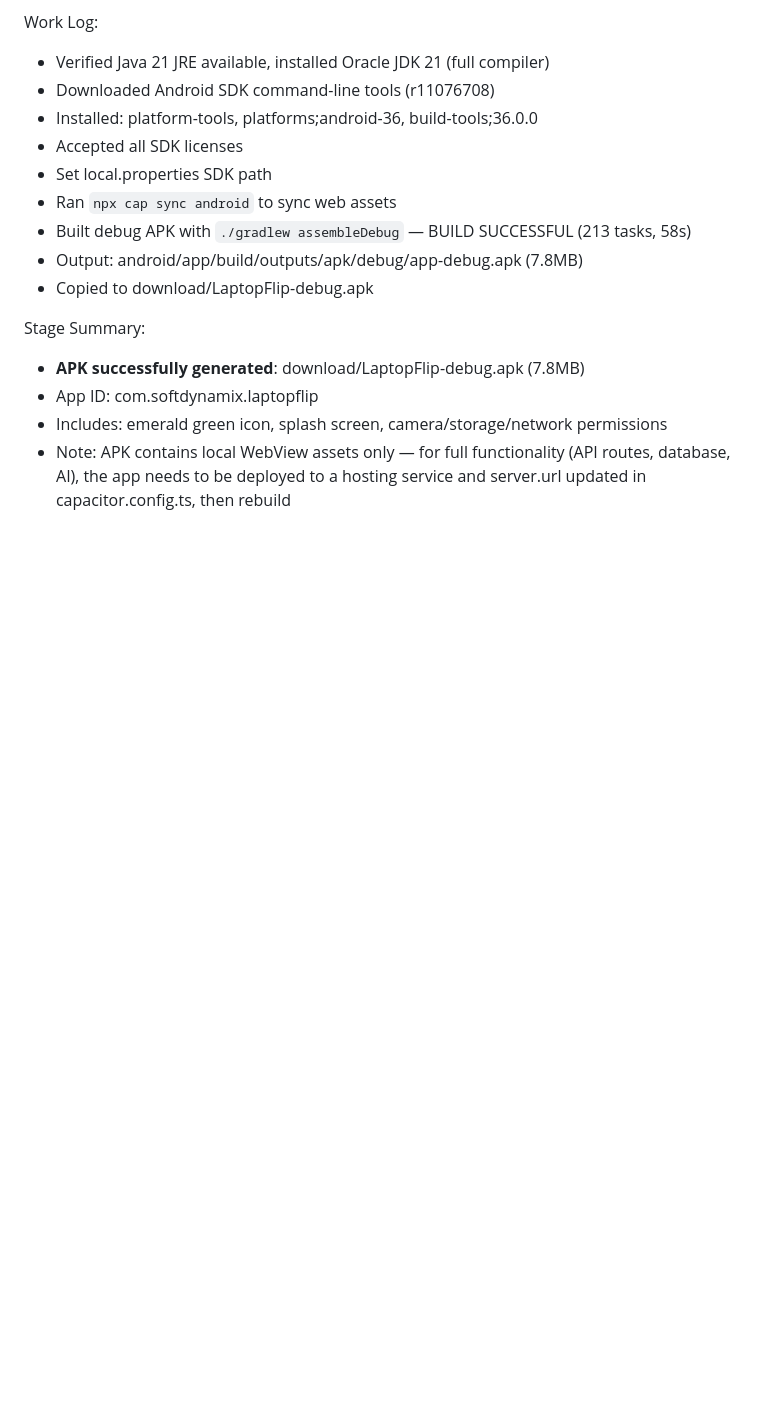
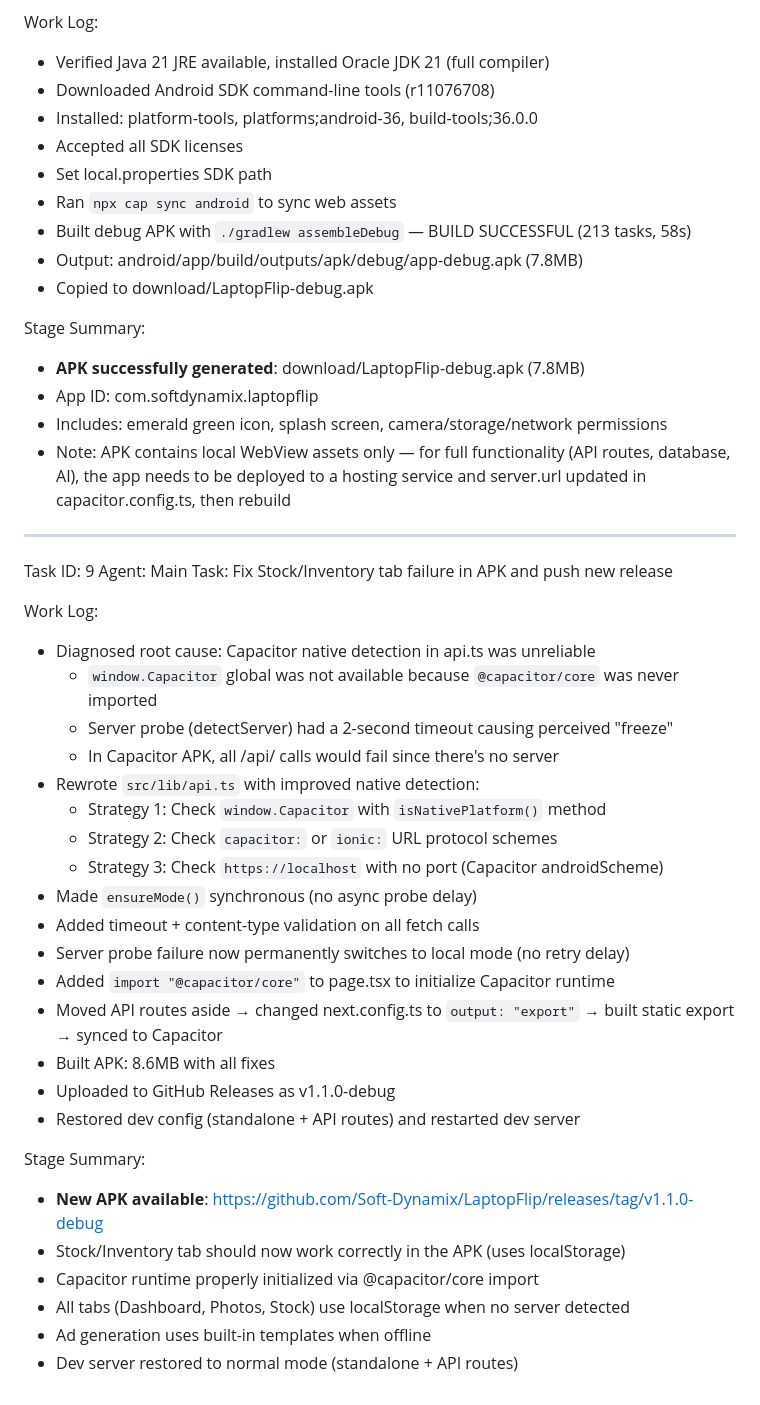
Before and after one commit to Soft-Dynamix/LaptopFlip, a Markdown page: worklog.md, the part around the change. Drawn GitHub-style; blank space fills up the shorter version.

Commit message:
524d6800-b7b9-478d-889c-ae81a7ae72aa

```diff
--- a/worklog.md
+++ b/worklog.md
@@ -244,3 +244,34 @@ Stage Summary:
 - App ID: com.softdynamix.laptopflip
 - Includes: emerald green icon, splash screen, camera/storage/network permissions
 - Note: APK contains local WebView assets only — for full functionality (API routes, database, AI), the app needs to be deployed to a hosting service and server.url updated in capacitor.config.ts, then rebuild
+
+---
+Task ID: 9
+Agent: Main
+Task: Fix Stock/Inventory tab failure in APK and push new release
+
+Work Log:
+- Diagnosed root cause: Capacitor native detection in api.ts was unreliable
+  - `window.Capacitor` global was not available because `@capacitor/core` was never imported
+  - Server probe (detectServer) had a 2-second timeout causing perceived "freeze"
+  - In Capacitor APK, all /api/ calls would fail since there's no server
+- Rewrote `src/lib/api.ts` with improved native detection:
+  - Strategy 1: Check `window.Capacitor` with `isNativePlatform()` method
+  - Strategy 2: Check `capacitor:` or `ionic:` URL protocol schemes
+  - Strategy 3: Check `https://localhost` with no port (Capacitor androidScheme)
+- Made `ensureMode()` synchronous (no async probe delay)
+- Added timeout + content-type validation on all fetch calls
+- Server probe failure now permanently switches to local mode (no retry delay)
+- Added `import "@capacitor/core"` to page.tsx to initialize Capacitor runtime
+- Moved API routes aside → changed next.config.ts to `output: "export"` → built static export → synced to Capacitor
+- Built APK: 8.6MB with all fixes
+- Uploaded to GitHub Releases as v1.1.0-debug
+- Restored dev config (standalone + API routes) and restarted dev server
+
+Stage Summary:
+- **New APK available**: https://github.com/Soft-Dynamix/LaptopFlip/releases/tag/v1.1.0-debug
+- Stock/Inventory tab should now work correctly in the APK (uses localStorage)
+- Capacitor runtime properly initialized via @capacitor/core import
+- All tabs (Dashboard, Photos, Stock) use localStorage when no server detected
+- Ad generation uses built-in templates when offline
+- Dev server restored to normal mode (standalone + API routes)
```
